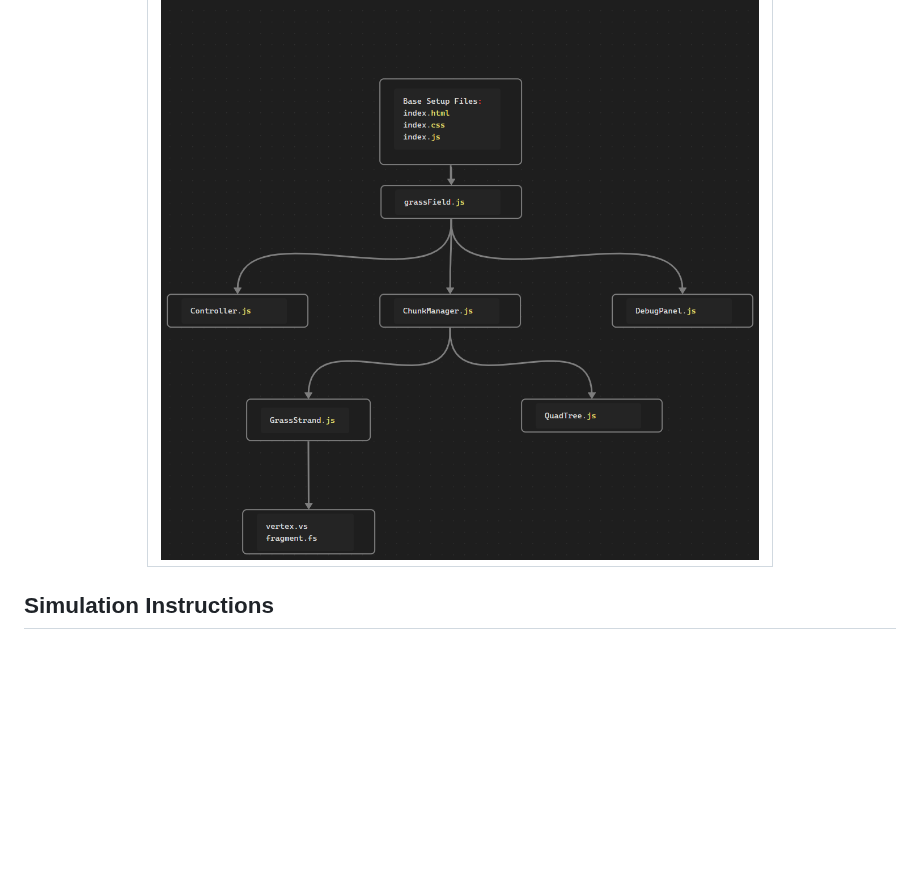
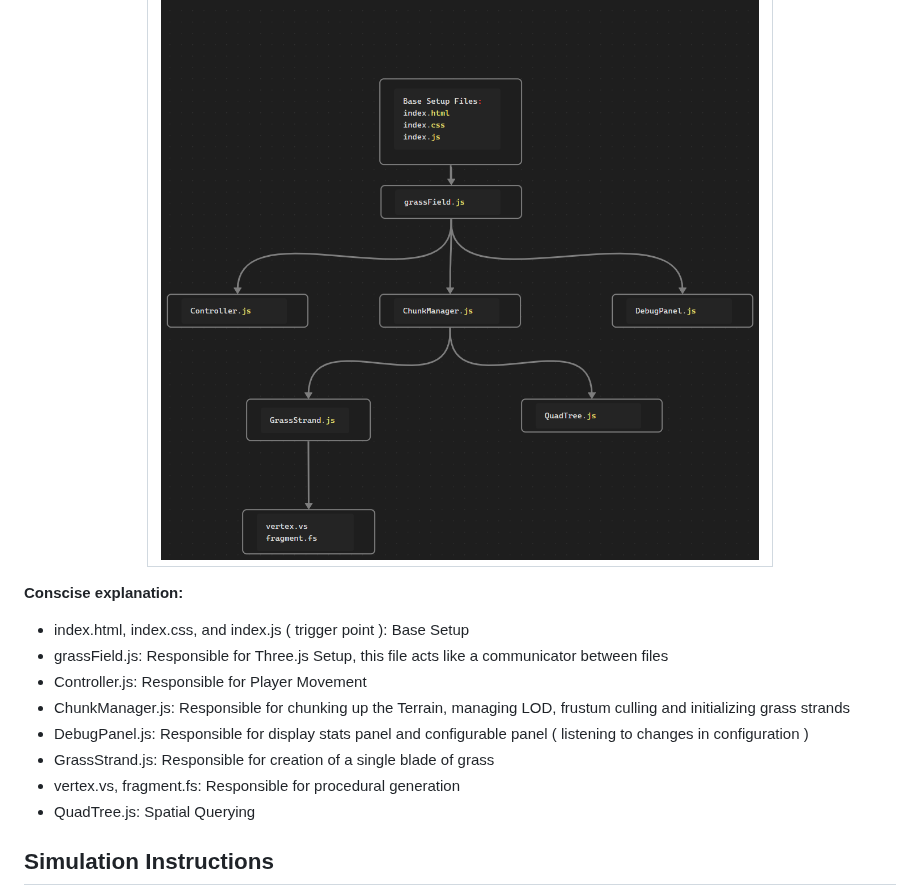
Before and after one commit to irrevocablesake/Grass-Field-Simulation, a Markdown page: README.md, the part around the change. Drawn GitHub-style; blank space fills up the shorter version.

```diff
--- a/README.md
+++ b/README.md
@@ -40,6 +40,16 @@ In this simulation, one can simulate 5 counts of Grass Strands: 100k, 200k, 300k
   </tbody>
 </table>
 </div>
+
+**Conscise explanation:**
+- index.html, index.css, and index.js ( trigger point ): Base Setup
+- grassField.js: Responsible for Three.js Setup, this file acts like a communicator between files
+- Controller.js: Responsible for Player Movement
+- ChunkManager.js: Responsible for chunking up the Terrain, managing LOD, frustum culling and initializing grass strands
+- DebugPanel.js: Responsible for display stats panel and configurable panel ( listening to changes in configuration )
+- GrassStrand.js: Responsible for creation of a single blade of grass
+- vertex.vs, fragment.fs: Responsible for procedural generation
+- QuadTree.js: Spatial Querying
 
 ## Simulation Instructions
 
```
